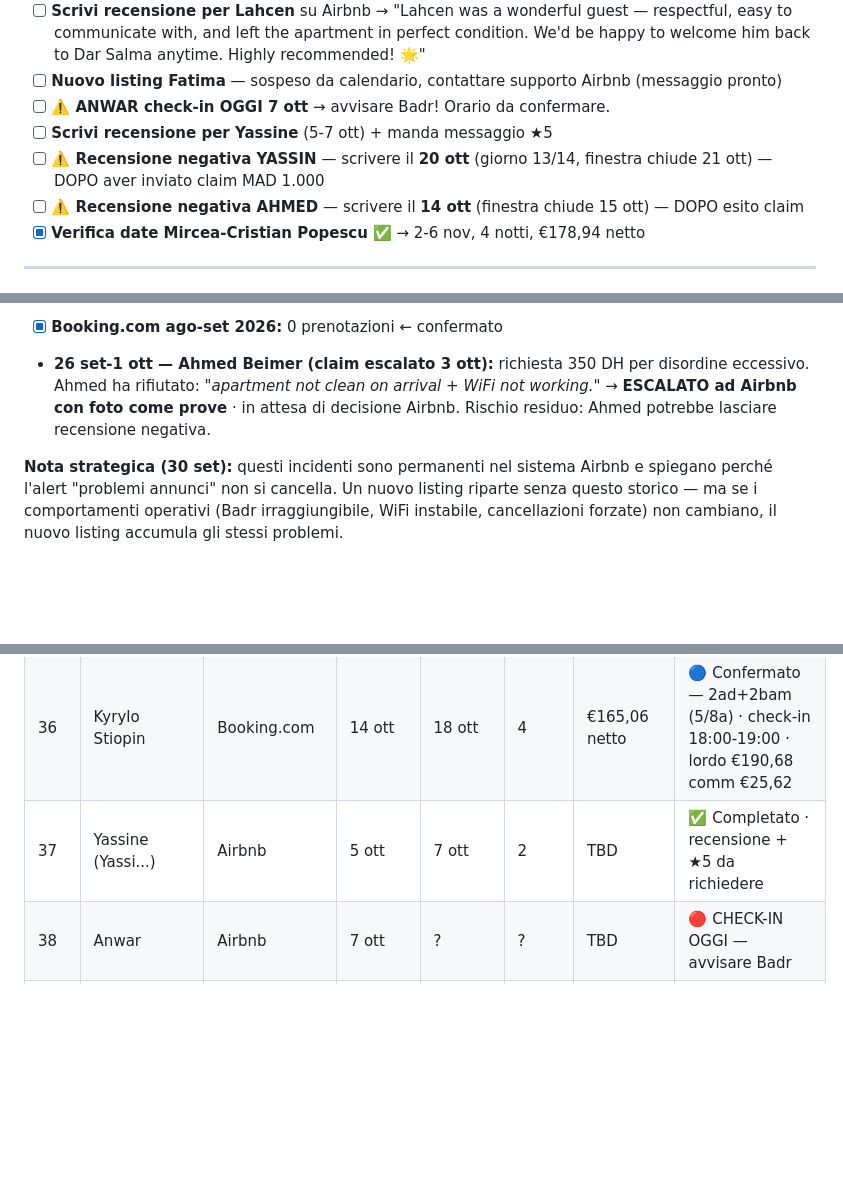
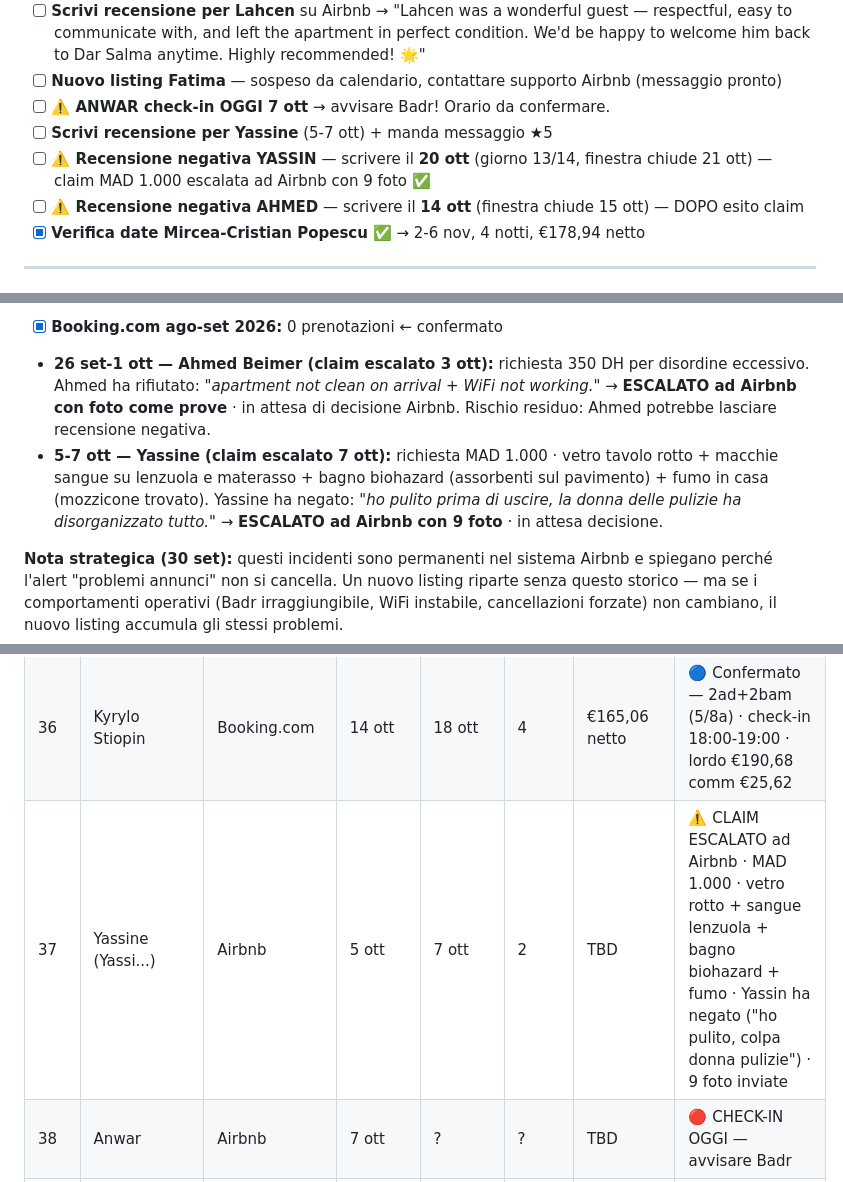
Before and after one commit to belhijou1997-tech/ATLASTAY, a Markdown page: darsalma.md, 3 parts joined by grey strips. Rendered like a GitHub page; blank space fills up the shorter version.

Commit message:
Yassin: claim escalata ad Airbnb con 9 foto (7 ott)
Guest ha negato ("ho pulito, colpa donna pulizie")
Escalata con testo che smonta la difesa punto per punto

Co-Authored-By: Claude Sonnet 4.6 <noreply@anthropic.com>
Claude-Session: https://claude.ai/code/session_015DSZQeYauXTZWGZdeXYvf5

```diff
--- a/darsalma.md
+++ b/darsalma.md
@@ -18,7 +18,7 @@
 - [ ] **Nuovo listing Fatima** — sospeso da calendario, contattare supporto Airbnb (messaggio pronto)
 - [ ] **⚠️ ANWAR check-in OGGI 7 ott** → avvisare Badr! Orario da confermare.
 - [ ] **Scrivi recensione per Yassine** (5-7 ott) + manda messaggio ★5
-- [ ] **⚠️ Recensione negativa YASSIN** — scrivere il **20 ott** (giorno 13/14, finestra chiude 21 ott) — DOPO aver inviato claim MAD 1.000
+- [ ] **⚠️ Recensione negativa YASSIN** — scrivere il **20 ott** (giorno 13/14, finestra chiude 21 ott) — claim MAD 1.000 escalata ad Airbnb con 9 foto ✅
 - [ ] **⚠️ Recensione negativa AHMED** — scrivere il **14 ott** (finestra chiude 15 ott) — DOPO esito claim
 - [x] **Verifica date Mircea-Cristian Popescu** ✅ → 2-6 nov, 4 notti, €178,94 netto
 
@@ -86,6 +86,7 @@ Ahmed's stay ended in a dispute over the condition in which the apartment was le
 - **Set 2026 — Luce cucina:** riparata ✅
 - [x] **Booking.com ago-set 2026:** 0 prenotazioni ← confermato
 - **26 set-1 ott — Ahmed Beimer (claim escalato 3 ott):** richiesta 350 DH per disordine eccessivo. Ahmed ha rifiutato: *"apartment not clean on arrival + WiFi not working."* → **ESCALATO ad Airbnb con foto come prove** · in attesa di decisione Airbnb. Rischio residuo: Ahmed potrebbe lasciare recensione negativa.
+- **5-7 ott — Yassine (claim escalato 7 ott):** richiesta MAD 1.000 · vetro tavolo rotto + macchie sangue su lenzuola e materasso + bagno biohazard (assorbenti sul pavimento) + fumo in casa (mozzicone trovato). Yassine ha negato: *"ho pulito prima di uscire, la donna delle pulizie ha disorganizzato tutto."* → **ESCALATO ad Airbnb con 9 foto** · in attesa decisione.
 
 **Nota strategica (30 set):** questi incidenti sono permanenti nel sistema Airbnb e spiegano perché l'alert "problemi annunci" non si cancella. Un nuovo listing riparte senza questo storico — ma se i comportamenti operativi (Badr irraggiungibile, WiFi instabile, cancellazioni forzate) non cambiano, il nuovo listing accumula gli stessi problemi.
 
@@ -1005,7 +1006,7 @@ Crescita del +84% da fine maggio a fine luglio. Coerente con l'apertura della pi
 | 34 | Lahcen | Airbnb | 3 ott | 5 ott | 2 | TBD | ✅ ★5 · "Ottimo soggiorno, accogliente, pulito e confortevole, esattamente come descritto" · lingua: FR · check-in ★5 · risposta pubblica da pubblicare |
 | 35 | Mickaël Pouillon | Airbnb | 13 ott | 20 ott | 7 | — | ❌ CANCELLATO — date sovrapposte con Kyrylo (Booking.com) |
 | 36 | Kyrylo Stiopin | Booking.com | 14 ott | 18 ott | 4 | €165,06 netto | 🔵 Confermato — 2ad+2bam (5/8a) · check-in 18:00-19:00 · lordo €190,68 comm €25,62 |
-| 37 | Yassine (Yassi...) | Airbnb | 5 ott | 7 ott | 2 | TBD | ✅ Completato · recensione + ★5 da richiedere |
+| 37 | Yassine (Yassi...) | Airbnb | 5 ott | 7 ott | 2 | TBD | ⚠️ CLAIM ESCALATO ad Airbnb · MAD 1.000 · vetro rotto + sangue lenzuola + bagno biohazard + fumo · Yassin ha negato ("ho pulito, colpa donna pulizie") · 9 foto inviate |
 | 38 | Anwar | Airbnb | 7 ott | ? | ? | TBD | 🔴 CHECK-IN OGGI — avvisare Badr |
 | 39 | Fazi Mohamed Muaad Endarutenne Gedera Seyed Mohamed | Booking.com | 9 ott | 12 ott | 3 | €119,10 lordo | 🔵 Confermato — prenotato 3 ott |
 | 40 | Mircea-Cristian Popescu | Booking.com | 2 nov | 6 nov | 4 | €178,94 netto | 🔵 Confermato — 4 adulti · lordo €207,40 · comm €28,46 · orario non indicato |
```
